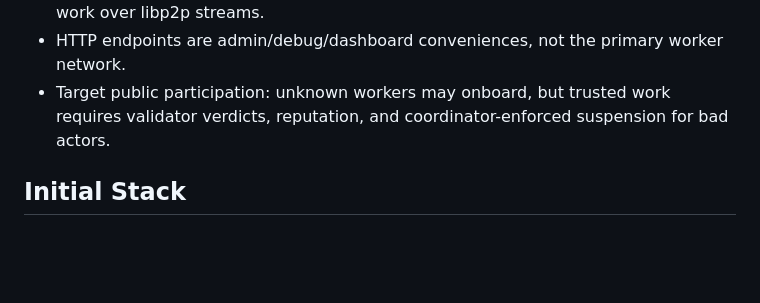
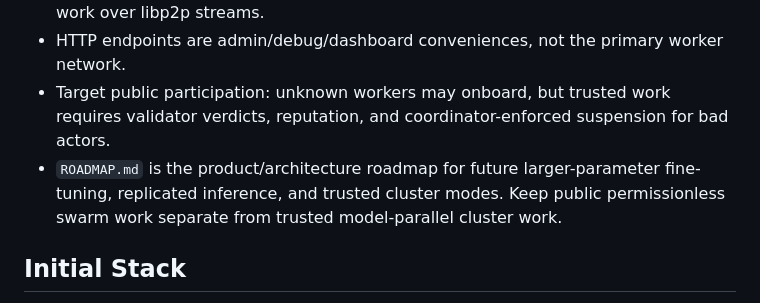
Before and after one commit to turinglabsorg/marshall, a Markdown page: AGENTS.md, the part around the change. Drawn GitHub-style; blank space fills up the shorter version.

Commit message:
Document Marshall training and inference roadmap

```diff
--- a/AGENTS.md
+++ b/AGENTS.md
@@ -17,6 +17,7 @@ Marshall is a p2p-first consumer AI compute network for asynchronous AI workload
 - Worker registration, job claim, job status, heartbeat, and artifact manifests must work over libp2p streams.
 - HTTP endpoints are admin/debug/dashboard conveniences, not the primary worker network.
 - Target public participation: unknown workers may onboard, but trusted work requires validator verdicts, reputation, and coordinator-enforced suspension for bad actors.
+- `ROADMAP.md` is the product/architecture roadmap for future larger-parameter fine-tuning, replicated inference, and trusted cluster modes. Keep public permissionless swarm work separate from trusted model-parallel cluster work.
 
 ## Initial Stack
 
```
Also changed, not shown: ROADMAP.md (added, +152 -0 lines).
